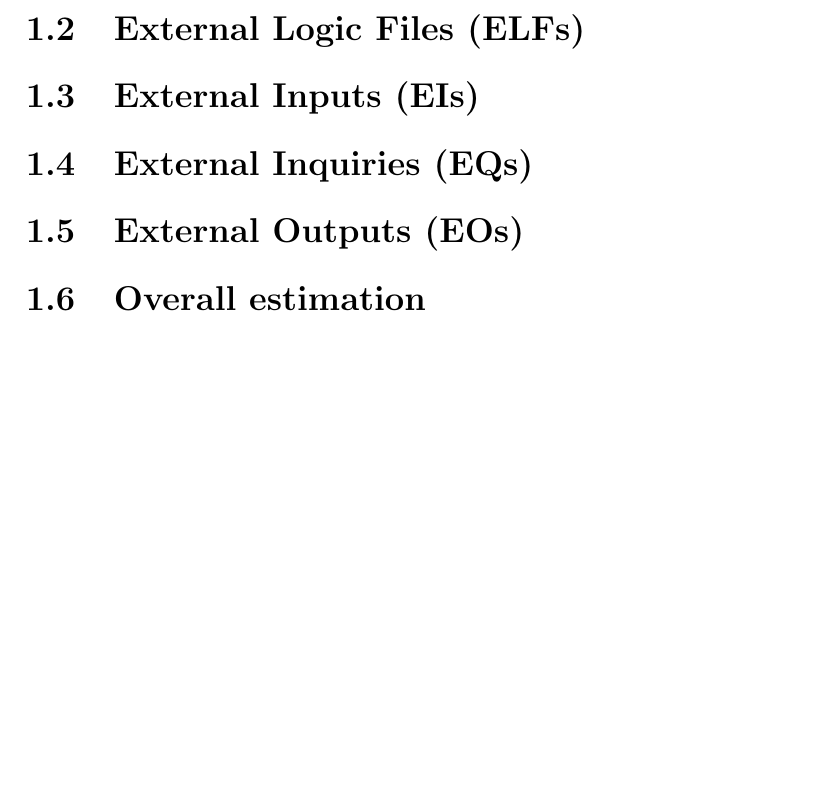
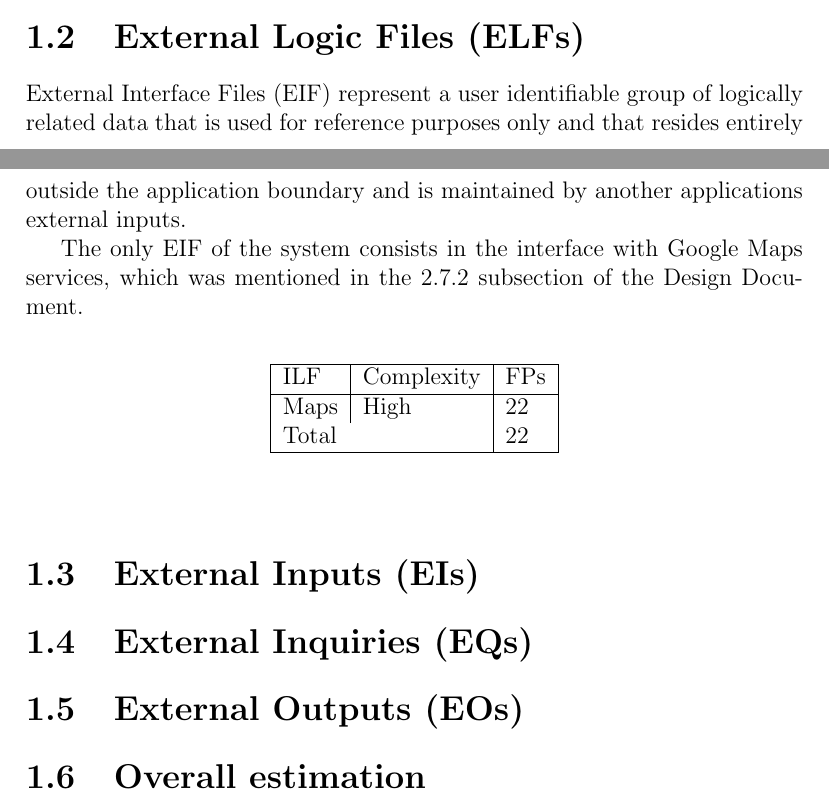
Before and after one commit to marcomiglionico94/Software-Engineering-2-Project, a LaTeX thesis (src/pp/main.tex, which reads src/pp/function_points_estimation/elf.tex): part of page 5 of 19 before the commit and two parts of pages 4 and 5 of 19 after it, the two joined at a grey line, cut so that both start at the same text, the shorter picture padded with empty space. Compiled offline with pdfLaTeX.

Commit message:
added elf

```diff
--- a/src/pp/function_points_estimation/elf.tex
+++ b/src/pp/function_points_estimation/elf.tex
@@ -1 +1,10 @@
 \section{External Logic Files (ELFs)}
+
+External Interface Files (EIF) represent a user identifiable group of logically related data that is used for reference purposes only and that resides entirely outside the application boundary and is maintained by another applications external inputs.
+
+The only EIF of the system consists in the interface with Google Maps services, which was mentioned in the 2.7.2 subsection of the Design Document.
+
+\begin{fpcounttable}{ILF}
+Maps & High & 22 \\
+\fptotal{22}
+\end{fpcounttable}
```
